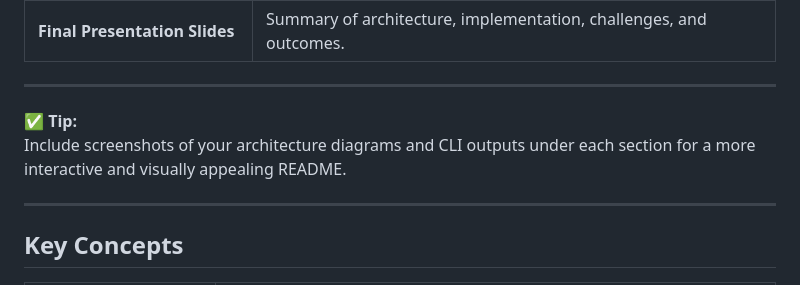
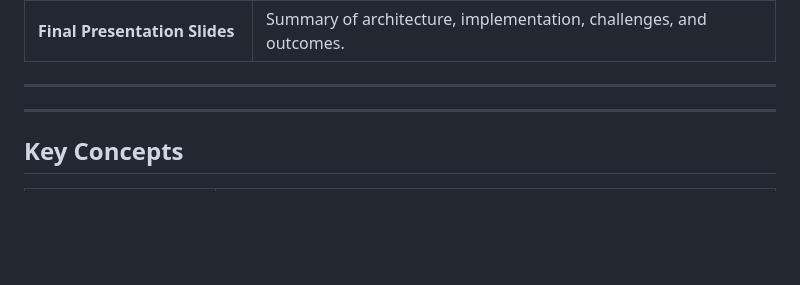
Before and after one commit to vaishalichilhate04/ASG-LB-Project, a Markdown page: README.md, the part around the change. Rendered like a GitHub page; blank space fills up the shorter version.

```diff
--- a/README.md
+++ b/README.md
@@ -273,8 +273,7 @@ sudo chmod -R 755 /var/www/html
 
 ---
 
-✅ **Tip:**
-Include screenshots of your architecture diagrams and CLI outputs under each section for a more interactive and visually appealing README.
+
 
 
 ---
```
